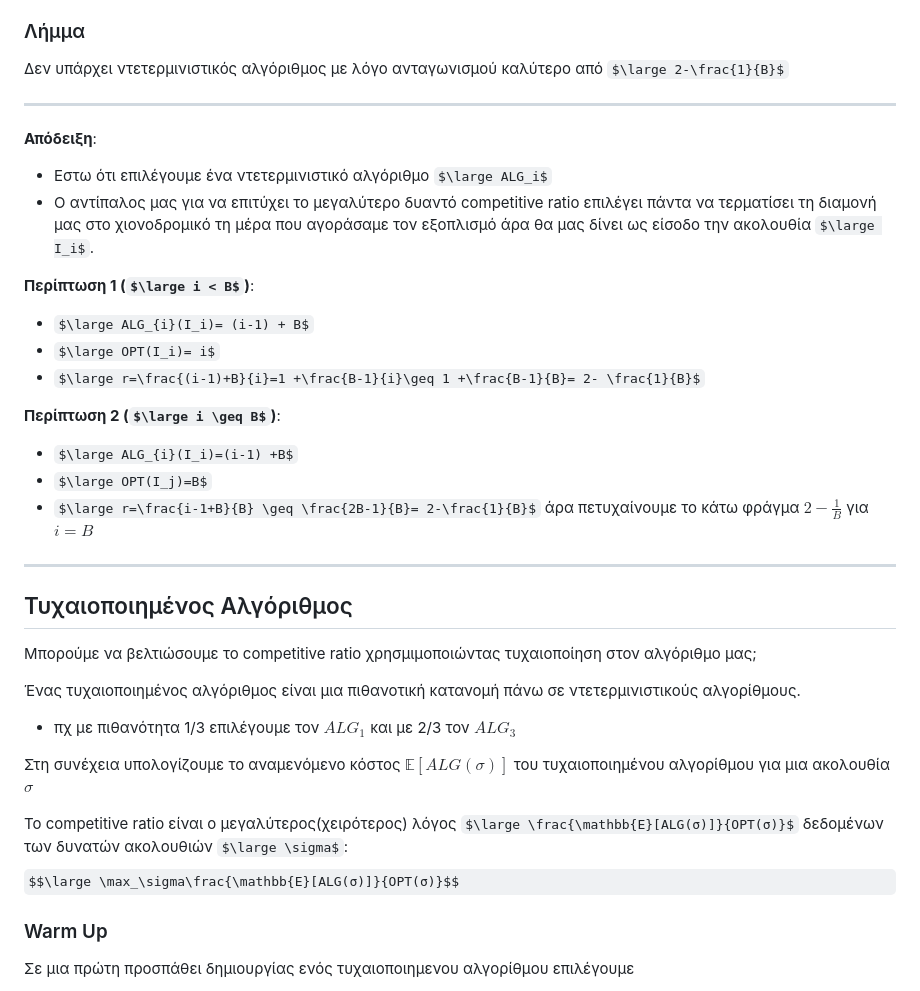
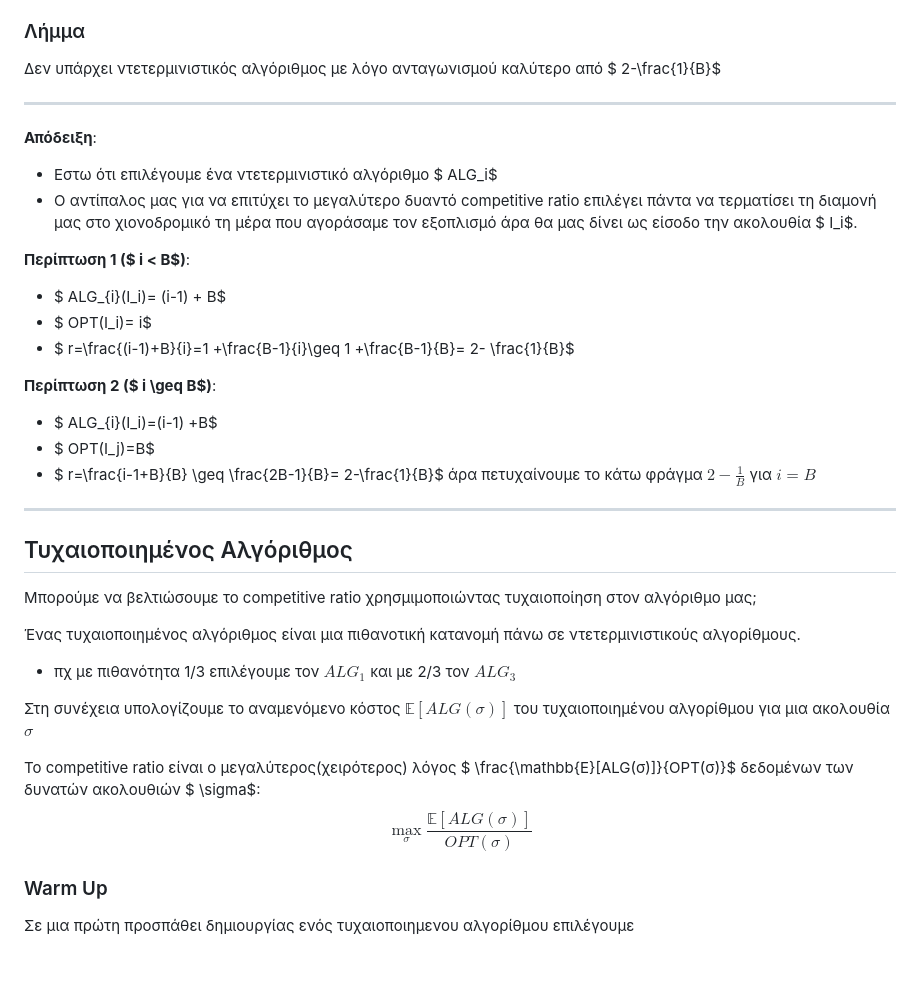
Before and after one commit to anapgeo/Online_Algorithms_Notes, a Markdown page: content/Το πρόβλημα του σκι.md, the part around the change printed below. Drawn GitHub-style; some formulas as TeX source; blank space fills up the shorter version.

```diff
--- a/content/Το πρόβλημα του σκι.md
+++ b/content/Το πρόβλημα του σκι.md
@@ -73,23 +73,23 @@ $$OPT(\sigma)= 20 +20+20=60$$
 
 ### Λήμμα
 
-Δεν υπάρχει ντετερµινιστικός αλγόριθµος µε λόγο ανταγωνισµού καλύτερο από $\large 2-\frac{1}{B}$
+Δεν υπάρχει ντετερµινιστικός αλγόριθµος µε λόγο ανταγωνισµού καλύτερο από $ 2-\frac{1}{B}$
 
 ---
 **Απόδειξη**:
 
-- Εστω ότι επιλέγουμε ένα ντετερμινιστικό αλγόριθμο $\large ALG_i$
-- Ο αντίπαλος μας για να επιτύχει το μεγαλύτερο δυαντό competitive ratio επιλέγει πάντα να τερματίσει τη διαμονή μας στο χιονοδρομικό τη μέρα που αγοράσαμε τον εξοπλισμό άρα θα μας δίνει ως είσοδο την ακολουθία $\large Ι_i$.
+- Εστω ότι επιλέγουμε ένα ντετερμινιστικό αλγόριθμο $ ALG_i$
+- Ο αντίπαλος μας για να επιτύχει το μεγαλύτερο δυαντό competitive ratio επιλέγει πάντα να τερματίσει τη διαμονή μας στο χιονοδρομικό τη μέρα που αγοράσαμε τον εξοπλισμό άρα θα μας δίνει ως είσοδο την ακολουθία $ Ι_i$.
 
-**Περίπτωση 1 ($\large i < Β$)**:
-- $\large ALG_{i}(I_i)= (i-1) + B$
-- $\large OPT(I_i)= i$
-- $\large r=\frac{(i-1)+B}{i}=1 +\frac{B-1}{i}\geq 1 +\frac{B-1}{B}= 2- \frac{1}{B}$
+**Περίπτωση 1 ($ i < Β$)**:
+- $ ALG_{i}(I_i)= (i-1) + B$
+- $ OPT(I_i)= i$
+- $ r=\frac{(i-1)+B}{i}=1 +\frac{B-1}{i}\geq 1 +\frac{B-1}{B}= 2- \frac{1}{B}$
 
-**Περίπτωση 2 ($\large i \geq B$)**:
-- $\large ALG_{i}(I_i)=(i-1) +Β$
-- $\large OPT(I_j)=Β$
-- $\large r=\frac{i-1+B}{B} \geq \frac{2B-1}{B}= 2-\frac{1}{B}$ άρα πετυχαίνουμε το κάτω φράγμα $2-\frac{1}{B}$ για $i=B$
+**Περίπτωση 2 ($ i \geq B$)**:
+- $ ALG_{i}(I_i)=(i-1) +Β$
+- $ OPT(I_j)=Β$
+- $ r=\frac{i-1+B}{B} \geq \frac{2B-1}{B}= 2-\frac{1}{B}$ άρα πετυχαίνουμε το κάτω φράγμα $2-\frac{1}{B}$ για $i=B$
 ---
 
 
@@ -102,7 +102,7 @@ $$OPT(\sigma)= 20 +20+20=60$$
 
 Στη συνέχεια υπολογίζουμε το αναμενόμενο κόστος $\mathbb{E}[ALG(\sigma)]$ του τυχαιοποιημένου αλγορίθμου για μια ακολουθία $\sigma$
 
-To competitive ratio είναι ο μεγαλύτερος(χειρότερος) λόγος $\large \frac{\mathbb{E}[ALG(σ)]}{OPT(σ)}$  δεδομένων των δυνατών ακολουθιών $\large \sigma$: $$\large \max_\sigma\frac{\mathbb{E}[ALG(σ)]}{OPT(σ)}$$
+To competitive ratio είναι ο μεγαλύτερος(χειρότερος) λόγος $ \frac{\mathbb{E}[ALG(σ)]}{OPT(σ)}$  δεδομένων των δυνατών ακολουθιών $ \sigma$: $$ \max_\sigma\frac{\mathbb{E}[ALG(σ)]}{OPT(σ)}$$
 ### Warm Up
 
 Σε μια πρώτη προσπάθει δημιουργίας ενός τυχαιοποιημενου αλγορίθμου επιλέγουμε
```
Also changed, not shown: other parts of content/Το πρόβλημα του σκι.md (+29 -29 lines).
